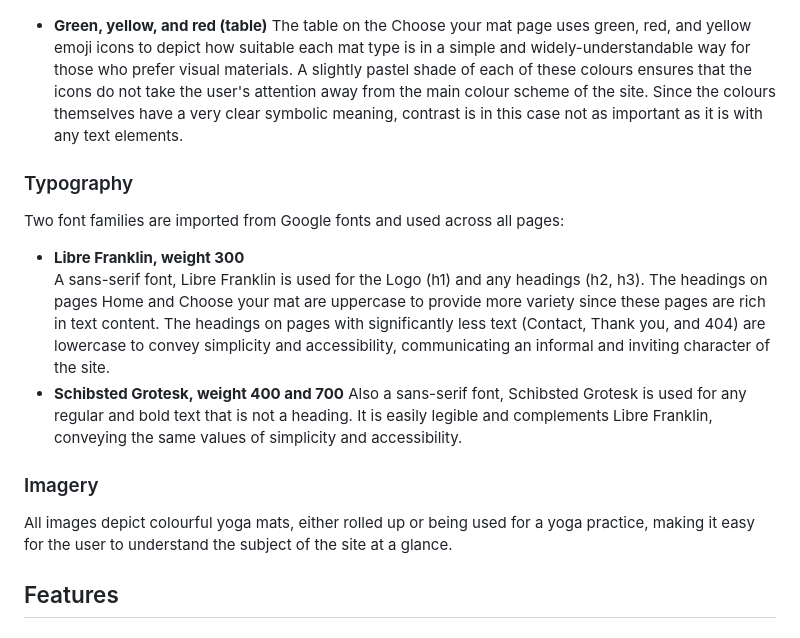
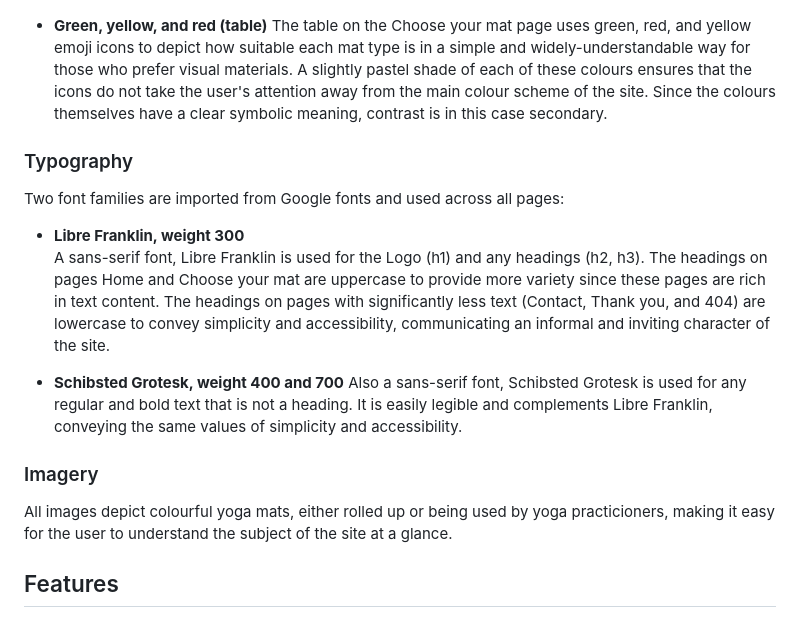
Before and after one commit to Agnieszka-21/yoga-mats, a Markdown page: README.md, the part around one of its changes. Drawn GitHub-style.

```diff
--- a/README.md
+++ b/README.md
@@ -47,7 +71,7 @@ Since the background image on the Contact us page introduces a bold chartreuse c
 ![Contrast Grid](https://github.com/Agnieszka-21/yoga-mats/blob/main/assets/documentation/contrast-grid-min.png)
 
 - __Green, yellow, and red (table)__
-The table on the Choose your mat page uses green, red, and yellow emoji icons to depict how suitable each mat type is in a simple and widely-understandable way for those who prefer visual materials. A slightly pastel shade of each of these colours ensures that the icons do not take the user's attention away from the main colour scheme of the site. Since the colours themselves have a very clear symbolic meaning, contrast is in this case not as important as it is with any text elements.
+The table on the Choose your mat page uses green, red, and yellow emoji icons to depict how suitable each mat type is in a simple and widely-understandable way for those who prefer visual materials. A slightly pastel shade of each of these colours ensures that the icons do not take the user's attention away from the main colour scheme of the site. Since the colours themselves have a clear symbolic meaning, contrast is in this case secondary.
 
 ### Typography
 
@@ -55,12 +79,12 @@ Two font families are imported from Google fonts and used across all pages:
 
 - __Libre Franklin, weight 300__
 A sans-serif font, Libre Franklin is used for the Logo (h1) and any headings (h2, h3). The headings on pages Home and Choose your mat are uppercase to provide more variety since these pages are rich in text content. The headings on pages with significantly less text (Contact, Thank you, and 404) are lowercase to convey simplicity and accessibility, communicating an informal and inviting character of the site.
+
 - __Schibsted Grotesk, weight 400 and 700__
 Also a sans-serif font, Schibsted Grotesk is used for any regular and bold text that is not a heading. It is easily legible and complements Libre Franklin, conveying the same values of simplicity and accessibility.
 
 ### Imagery
-All images depict colourful yoga mats, either rolled up or being used for a yoga practice, making it easy for the user to understand the subject of the site at a glance.
-
+All images depict colourful yoga mats, either rolled up or being used by yoga practicioners, making it easy for the user to understand the subject of the site at a glance.
 
 ## Features
 
```
Also changed, not shown: other parts of README.md (+41 -18 lines).
